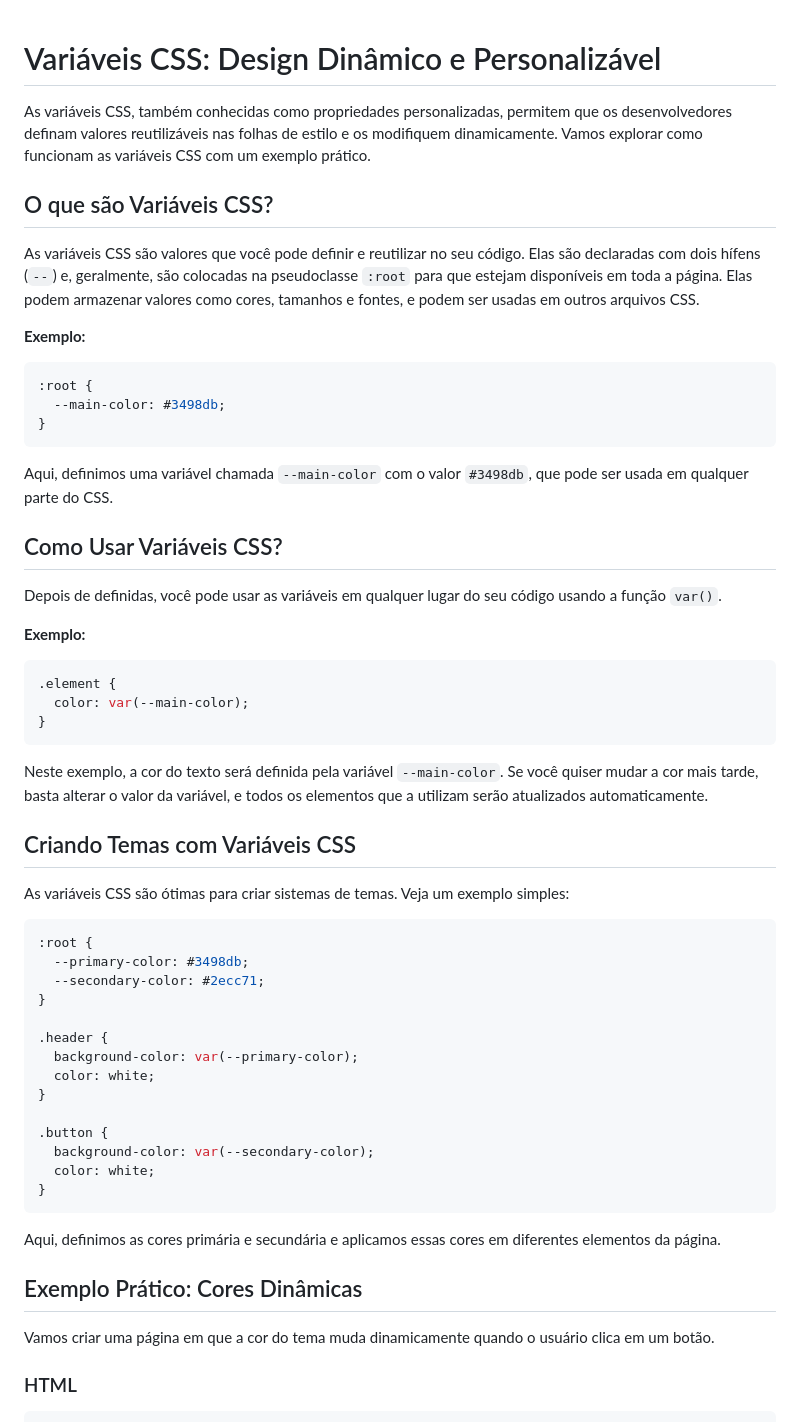
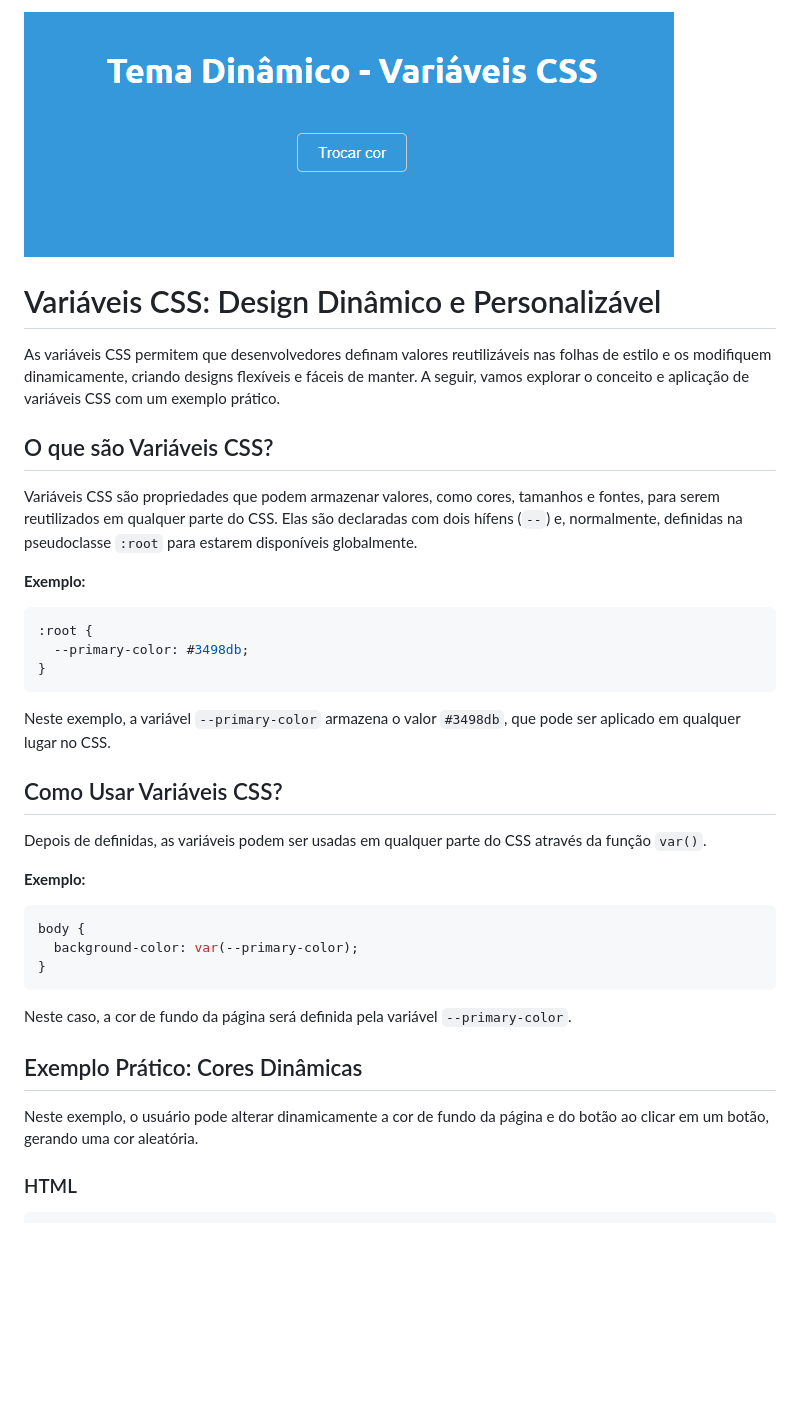
Before and after one commit to HugoHendrix/variaveis-css, a Markdown page: README.md, the part around the change printed below. Drawn GitHub-style; pictures changed too: screenshot.png (added); blank space fills up the shorter version.

````diff
--- a/README.md
+++ b/README.md
@@ -1,62 +1,40 @@
+![alt text](screenshot.png)
 
 # Variáveis CSS: Design Dinâmico e Personalizável
 
-As variáveis CSS, também conhecidas como propriedades personalizadas, permitem que os desenvolvedores definam valores reutilizáveis nas folhas de estilo e os modifiquem dinamicamente. Vamos explorar como funcionam as variáveis CSS com um exemplo prático.
+As variáveis CSS permitem que desenvolvedores definam valores reutilizáveis nas folhas de estilo e os modifiquem dinamicamente, criando designs flexíveis e fáceis de manter. A seguir, vamos explorar o conceito e aplicação de variáveis CSS com um exemplo prático.
 
 ## O que são Variáveis CSS?
 
-As variáveis CSS são valores que você pode definir e reutilizar no seu código. Elas são declaradas com dois hífens (`--`) e, geralmente, são colocadas na pseudoclasse `:root` para que estejam disponíveis em toda a página. Elas podem armazenar valores como cores, tamanhos e fontes, e podem ser usadas em outros arquivos CSS.
+Variáveis CSS são propriedades que podem armazenar valores, como cores, tamanhos e fontes, para serem reutilizados em qualquer parte do CSS. Elas são declaradas com dois hífens (`--`) e, normalmente, definidas na pseudoclasse `:root` para estarem disponíveis globalmente.
 
 **Exemplo:**
 
 ```css
 :root {
-  --main-color: #3498db;
+  --primary-color: #3498db;
 }
 ```
 
-Aqui, definimos uma variável chamada `--main-color` com o valor `#3498db`, que pode ser usada em qualquer parte do CSS.
+Neste exemplo, a variável `--primary-color` armazena o valor `#3498db`, que pode ser aplicado em qualquer lugar no CSS.
 
 ## Como Usar Variáveis CSS?
 
-Depois de definidas, você pode usar as variáveis em qualquer lugar do seu código usando a função `var()`.
+Depois de definidas, as variáveis podem ser usadas em qualquer parte do CSS através da função `var()`.
 
 **Exemplo:**
 
 ```css
-.element {
-  color: var(--main-color);
+body {
+  background-color: var(--primary-color);
 }
 ```
 
-Neste exemplo, a cor do texto será definida pela variável `--main-color`. Se você quiser mudar a cor mais tarde, basta alterar o valor da variável, e todos os elementos que a utilizam serão atualizados automaticamente.
-
-## Criando Temas com Variáveis CSS
-
-As variáveis CSS são ótimas para criar sistemas de temas. Veja um exemplo simples:
-
-```css
-:root {
-  --primary-color: #3498db;
-  --secondary-color: #2ecc71;
-}
-
-.header {
-  background-color: var(--primary-color);
-  color: white;
-}
-
-.button {
-  background-color: var(--secondary-color);
-  color: white;
-}
-```
-
-Aqui, definimos as cores primária e secundária e aplicamos essas cores em diferentes elementos da página.
+Neste caso, a cor de fundo da página será definida pela variável `--primary-color`.
 
 ## Exemplo Prático: Cores Dinâmicas
 
-Vamos criar uma página em que a cor do tema muda dinamicamente quando o usuário clica em um botão.
+Neste exemplo, o usuário pode alterar dinamicamente a cor de fundo da página e do botão ao clicar em um botão, gerando uma cor aleatória.
 
 ### HTML
 
````
Also changed, not shown: other parts of README.md (+20 -62 lines), 2 other files.
